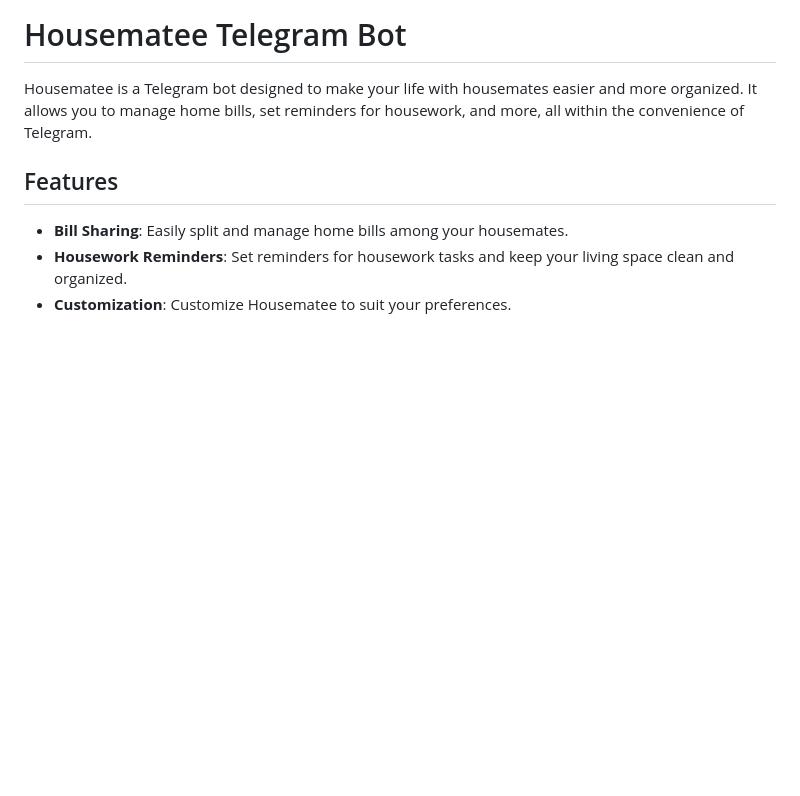
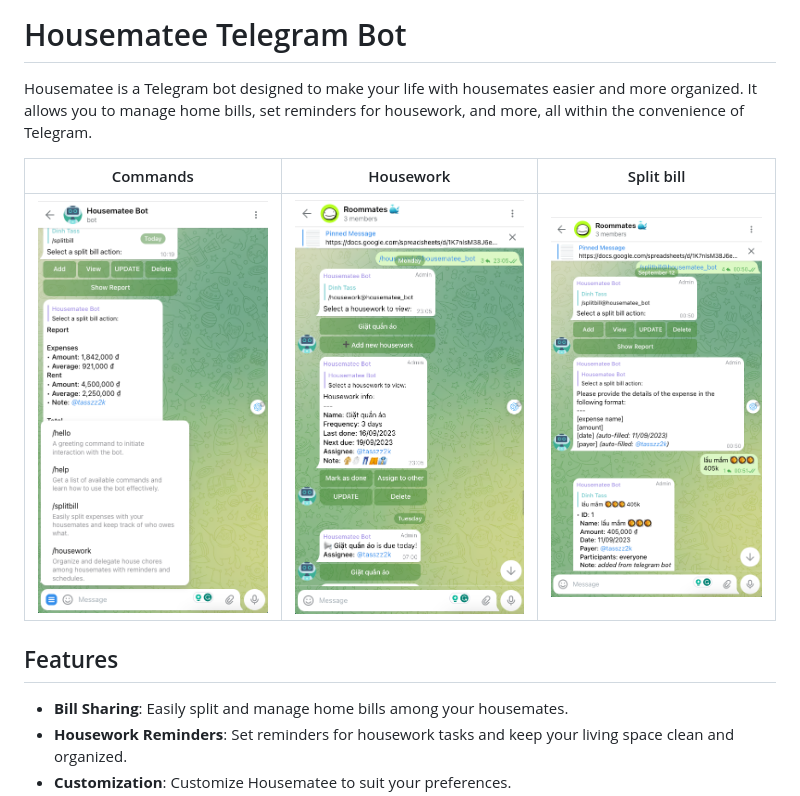
Before and after one commit to tasszz2k/housematee-tgbot, a Markdown page: README.md, the part around one of its changes. Drawn GitHub-style; pictures changed too: docs/commands.png (added), docs/housework.png (added), docs/split_bill.png (added); blank space fills up the shorter version.

Commit message:
update(docs): update README.md

```diff
--- a/README.md
+++ b/README.md
@@ -2,6 +2,12 @@
 
 Housematee is a Telegram bot designed to make your life with housemates easier and more organized. It allows you to
 manage home bills, set reminders for housework, and more, all within the convenience of Telegram.
+
+
+| Commands            | Housework               | Split bill              |
+|---------------------|-------------------------|-------------------------|
+| ![img.png](docs/commands.png) | ![img_1.png](docs/housework.png) | ![img_2.png](docs/split_bill.png) |
+
 
 ## Features
 
```
Also changed, not shown: other parts of README.md (+4 -3 lines).
